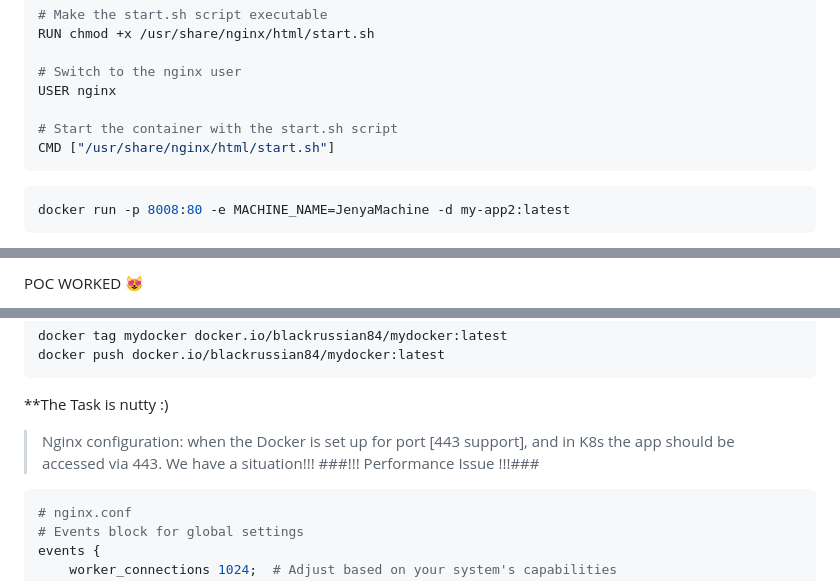
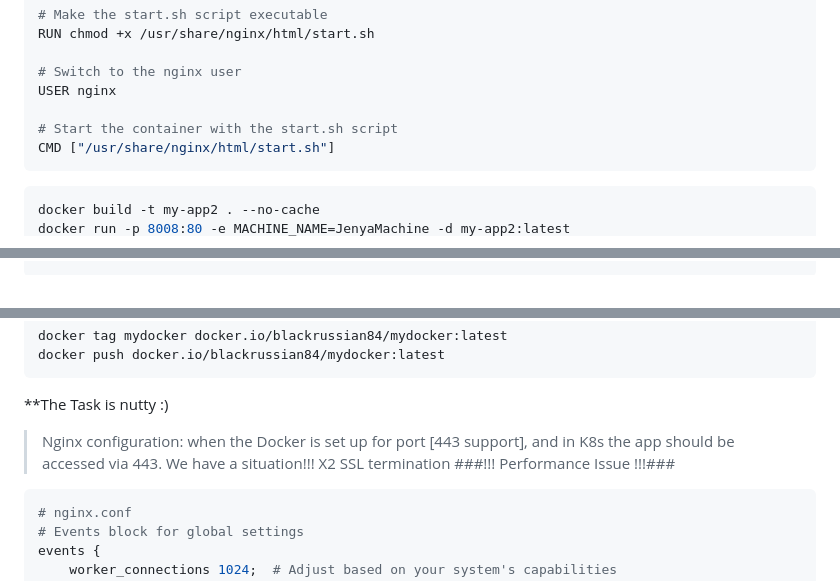
Before and after one commit to blackrussian84/Dcoya, a Markdown page: README.md, 3 parts joined by grey strips. Drawn GitHub-style.

````diff
--- a/README.md
+++ b/README.md
@@ -62,6 +57,7 @@ CMD ["/usr/share/nginx/html/start.sh"]
 ```
 
 ```bash
+docker build -t my-app2 . --no-cache
 docker run -p 8008:80 -e MACHINE_NAME=JenyaMachine -d my-app2:latest
 ```
 
@@ -70,3 +65,2 @@ docker run -p 8008:80 -e MACHINE_NAME=JenyaMachine -d my-app2:latest
 
- POC WORKED 😻
 
@@ -190,7 +186,7 @@ docker push docker.io/blackrussian84/mydocker:latest
 
 **The Task is nutty :)
 > Nginx configuration:
-> when the Docker is set up for port [443 support], and in K8s the app should be accessed via 443. We have a situation!!!
+> when the Docker is set up for port [443 support], and in K8s the app should be accessed via 443. We have a situation!!! X2 SSL termination
 > ###!!! Performance Issue !!!###
 ```bash
 # nginx.conf
````
Also changed, not shown: other parts of README.md (+12 -14 lines).
